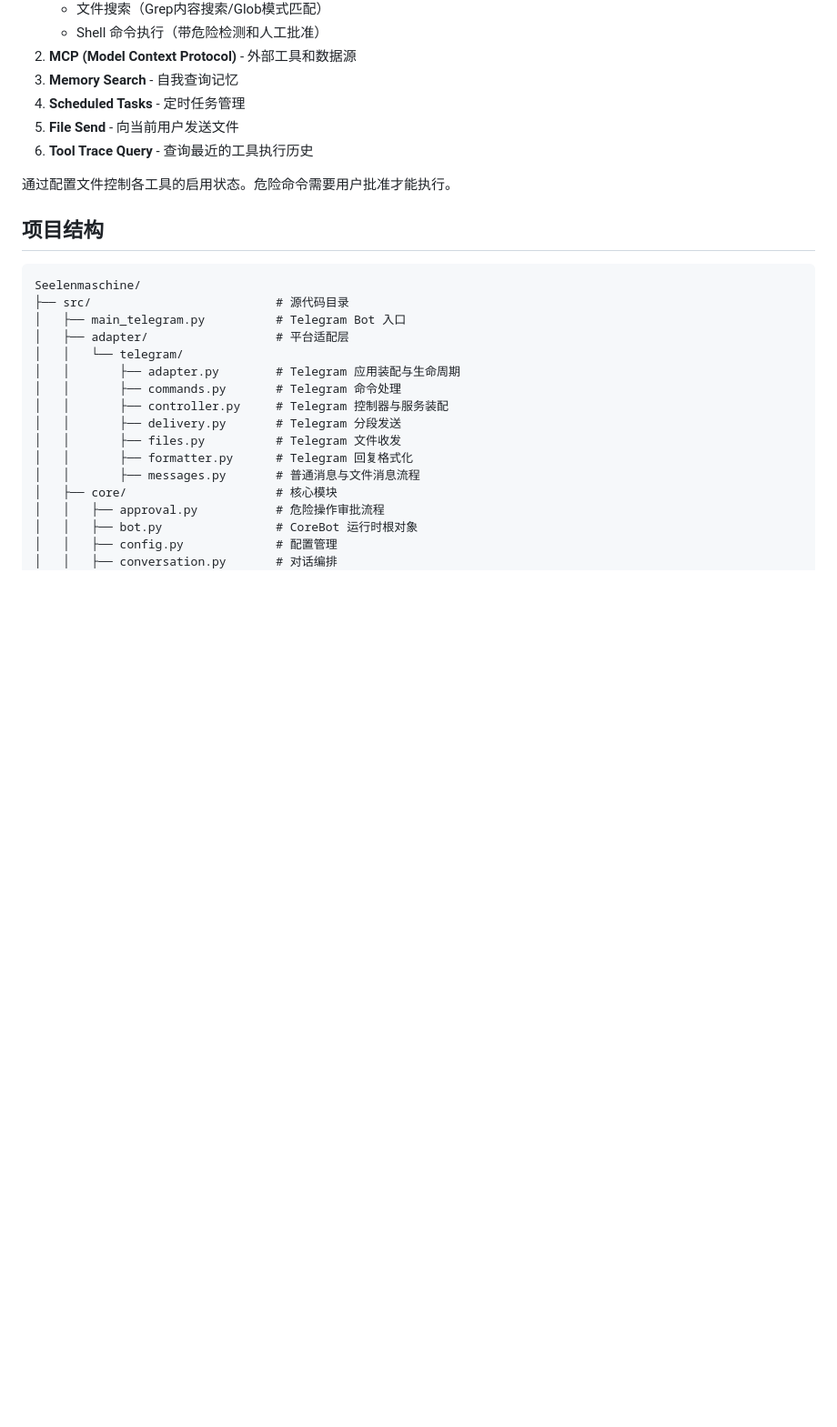
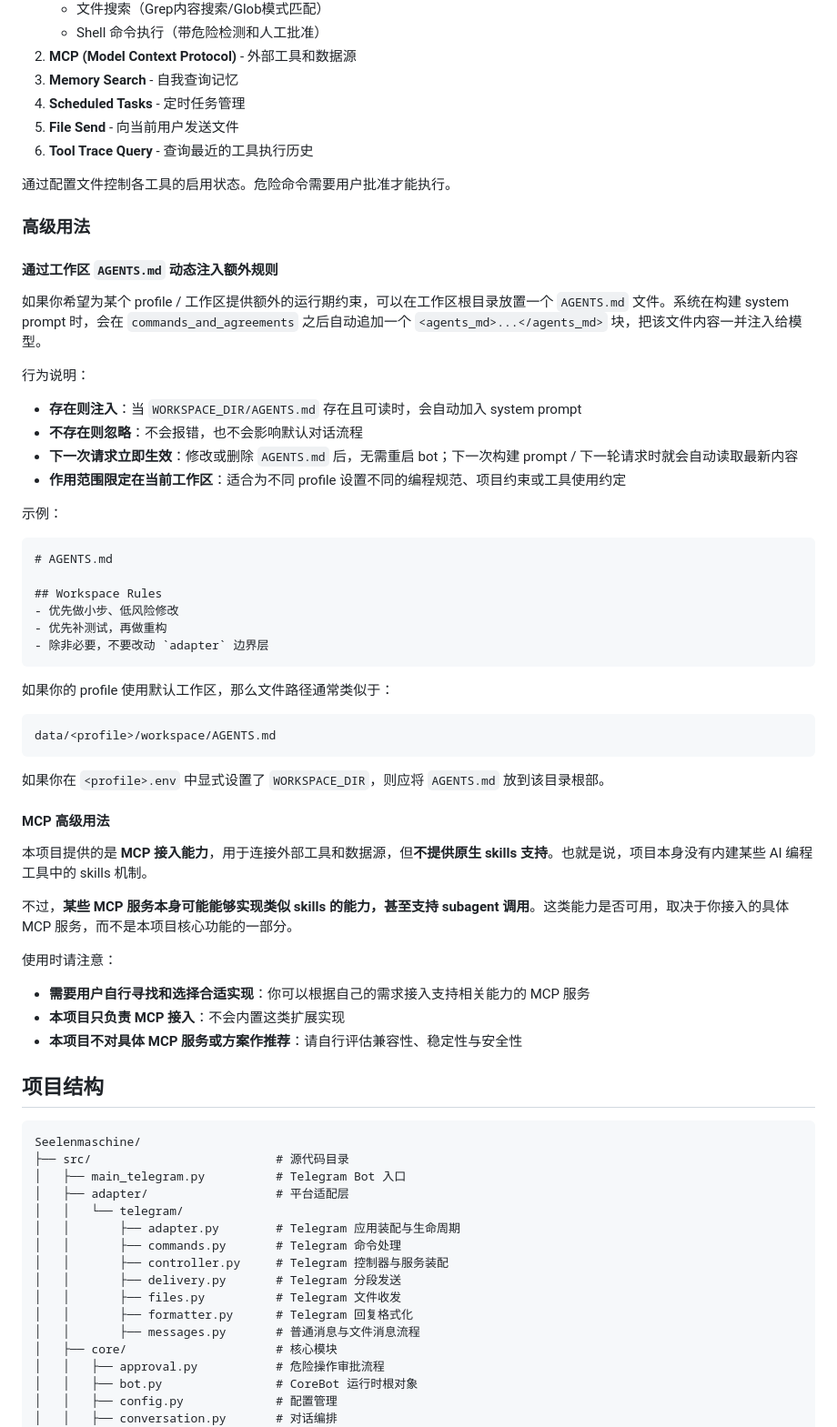
Before and after one commit to fluviusmagnus/Seelenmaschine, a Markdown page: README.md, the part around the change. Shown at 91% size. GitHub-like rendering; blank space fills up the shorter version.

````diff
--- a/README.md
+++ b/README.md
@@ -264,6 +264,50 @@ start-telegram.bat hy
 
 通过配置文件控制各工具的启用状态。危险命令需要用户批准才能执行。
 
+### 高级用法
+
+#### 通过工作区 `AGENTS.md` 动态注入额外规则
+
+如果你希望为某个 profile / 工作区提供额外的运行期约束，可以在工作区根目录放置一个 `AGENTS.md` 文件。系统在构建 system prompt 时，会在 `commands_and_agreements` 之后自动追加一个 `<agents_md>...</agents_md>` 块，把该文件内容一并注入给模型。
+
+行为说明：
+
+- **存在则注入**：当 `WORKSPACE_DIR/AGENTS.md` 存在且可读时，会自动加入 system prompt
+- **不存在则忽略**：不会报错，也不会影响默认对话流程
+- **下一次请求立即生效**：修改或删除 `AGENTS.md` 后，无需重启 bot；下一次构建 prompt / 下一轮请求时就会自动读取最新内容
+- **作用范围限定在当前工作区**：适合为不同 profile 设置不同的编程规范、项目约束或工具使用约定
+
+示例：
+
+```markdown
+# AGENTS.md
+
+## Workspace Rules
+- 优先做小步、低风险修改
+- 优先补测试，再做重构
+- 除非必要，不要改动 `adapter` 边界层
+```
+
+如果你的 profile 使用默认工作区，那么文件路径通常类似于：
+
+```text
+data/<profile>/workspace/AGENTS.md
+```
+
+如果你在 `<profile>.env` 中显式设置了 `WORKSPACE_DIR`，则应将 `AGENTS.md` 放到该目录根部。
+
+#### MCP 高级用法
+
+本项目提供的是 **MCP 接入能力**，用于连接外部工具和数据源，但**不提供原生 skills 支持**。也就是说，项目本身没有内建某些 AI 编程工具中的 skills 机制。
+
+不过，**某些 MCP 服务本身可能能够实现类似 skills 的能力，甚至支持 subagent 调用**。这类能力是否可用，取决于你接入的具体 MCP 服务，而不是本项目核心功能的一部分。
+
+使用时请注意：
+
+- **需要用户自行寻找和选择合适实现**：你可以根据自己的需求接入支持相关能力的 MCP 服务
+- **本项目只负责 MCP 接入**：不会内置这类扩展实现
+- **本项目不对具体 MCP 服务或方案作推荐**：请自行评估兼容性、稳定性与安全性
+
 ## 项目结构
 
 ```
````
Also changed, not shown: README_EN.md (+44 -0 lines).
